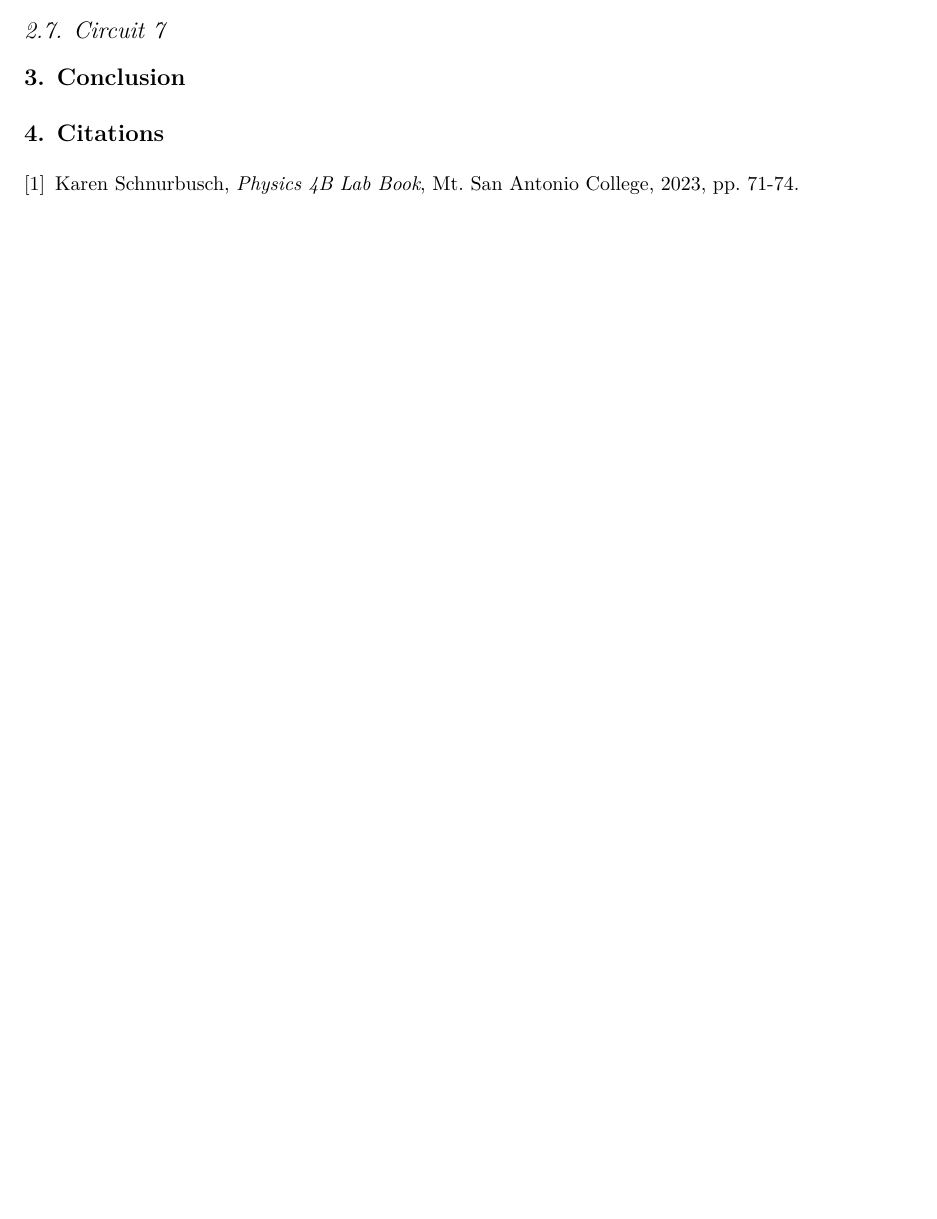
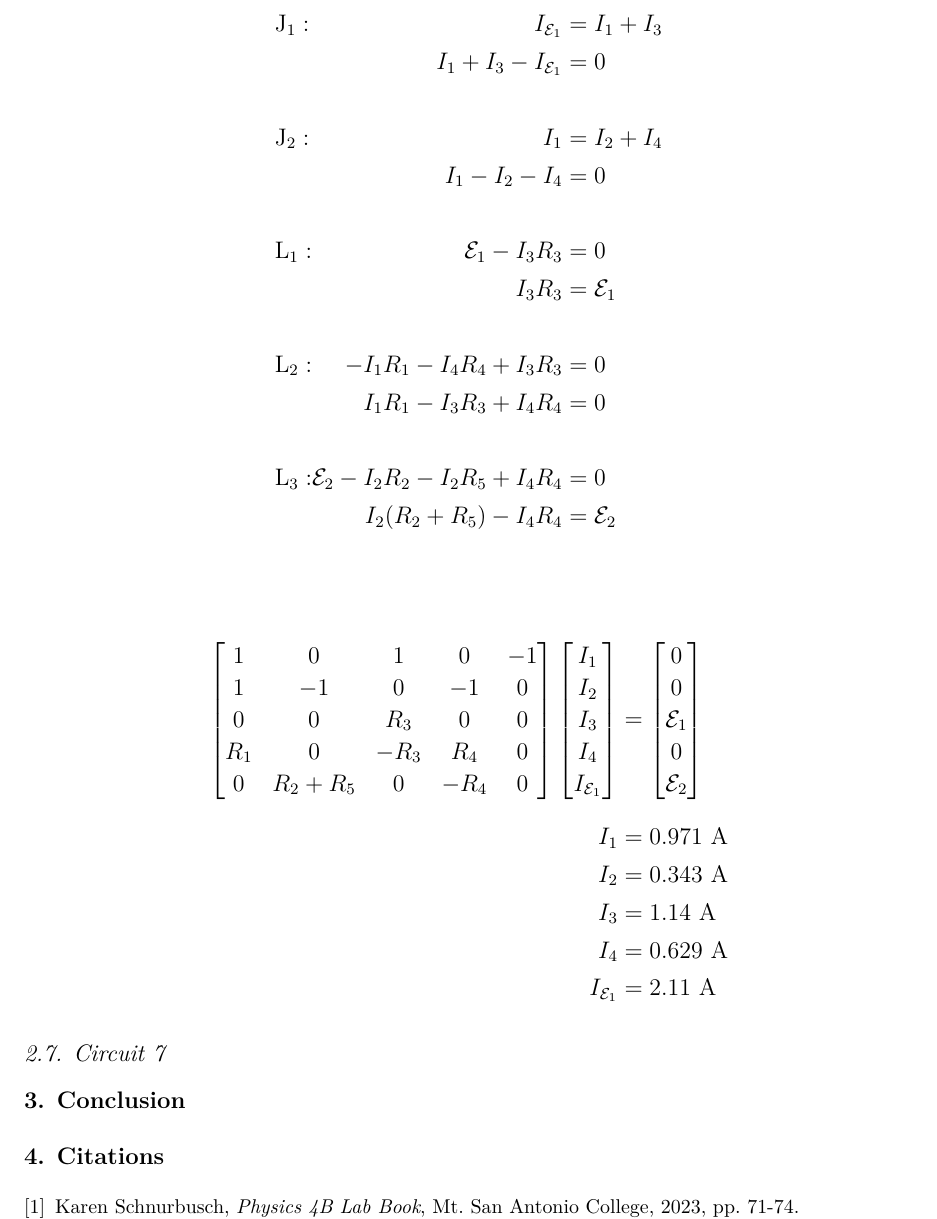
Before and after one commit to VinEdw/latex-physics-reports, a LaTeX paper (circuits-lab/circuits-lab-report.tex): part of page 8 of 9 before the commit and part of page 9 of 10 after it, cut at the place of the change, the shorter picture padded with empty space. The pictures show the PDF file circuits-lab/circuits-lab-report.pdf that the author committed with the source.

Commit message:
circuit 6 calculations added

```diff
--- a/circuits-lab/circuits-lab-report.tex
+++ b/circuits-lab/circuits-lab-report.tex
@@ -324,3 +324,18 @@ Circuit 6 $V$, $I$, and $P$
 \br
 \end{tabular}\end{indented}\end{table}
 
+\begin{IEEEeqnarray*}{lrCl}
+  \mathrm{J_1}: & I_{\emf_1} & = & I_1 + I_3 \\
+  & I_1 + I_3 - I_{\emf_1} & = & 0 \\
+  \\
+  \mathrm{J_2}: & I_1 & = & I_2 + I_4 \\
+  & I_1 - I_2 - I_4 & = & 0 \\
+  \\
+  \mathrm{L_1}: & \emf_1 - I_3 R_3 & = & 0 \\
+  & I_3 R_3 & = & \emf_1 \\
+  \\
+  \mathrm{L_2}: & -I_1 R_1 - I_4 R_4 + I_3 R_3 & = & 0 \\
+  & I_1 R_1 - I_3 R_3 + I_4 R_4 & = & 0 \\
+  \\
+  \mathrm{L_3}: & \emf_2 - I_2 R_2 - I_2 R_5 + I_4 R_4 & = & 0 \\
+  & I_2 (R_2 + R_5) - I_4 R_4 & = & \emf_2 \\
@@ -327,3 +346,24 @@ Circuit 6 $V$, $I$, and $P$
+    1 & 0 & 1 & 0 & -1 \\
+    1 & -1 & 0 & -1 & 0 \\
+    0 & 0 & R_3 & 0 & 0 \\
+    R_1 & 0 & -R_3 & R_4 & 0 \\
+    0 & R_2 + R_5 & 0 & -R_4 & 0 \\
+  \end{bmatrix}
+  \begin{bmatrix}
+    I_1 \\ I_2 \\ I_3 \\ I_4 \\ I_{\emf_1} \\
+  \end{bmatrix}
+  & = &
+  \begin{bmatrix}
+    0 \\ 0 \\ \emf_1 \\ 0 \\ \emf_2
+  \end{bmatrix} \\
+  \\
+  I_1 & = & 0.971 \units{A} \\
+  I_2 & = & 0.343 \units{A} \\
+  I_3 & = & 1.14 \units{A} \\
+  I_4 & = & 0.629 \units{A} \\
+  I_{\emf_1} & = & 2.11 \units{A}
+\end{IEEEeqnarray*}
+
 \subsection{Circuit 7}
 
 \begin{figure}[htbp]
```
Also changed, not shown: circuits-lab/circuits-lab-report.pdf, circuits-lab/circuits-lab-report.tex (4 more changed lines).
